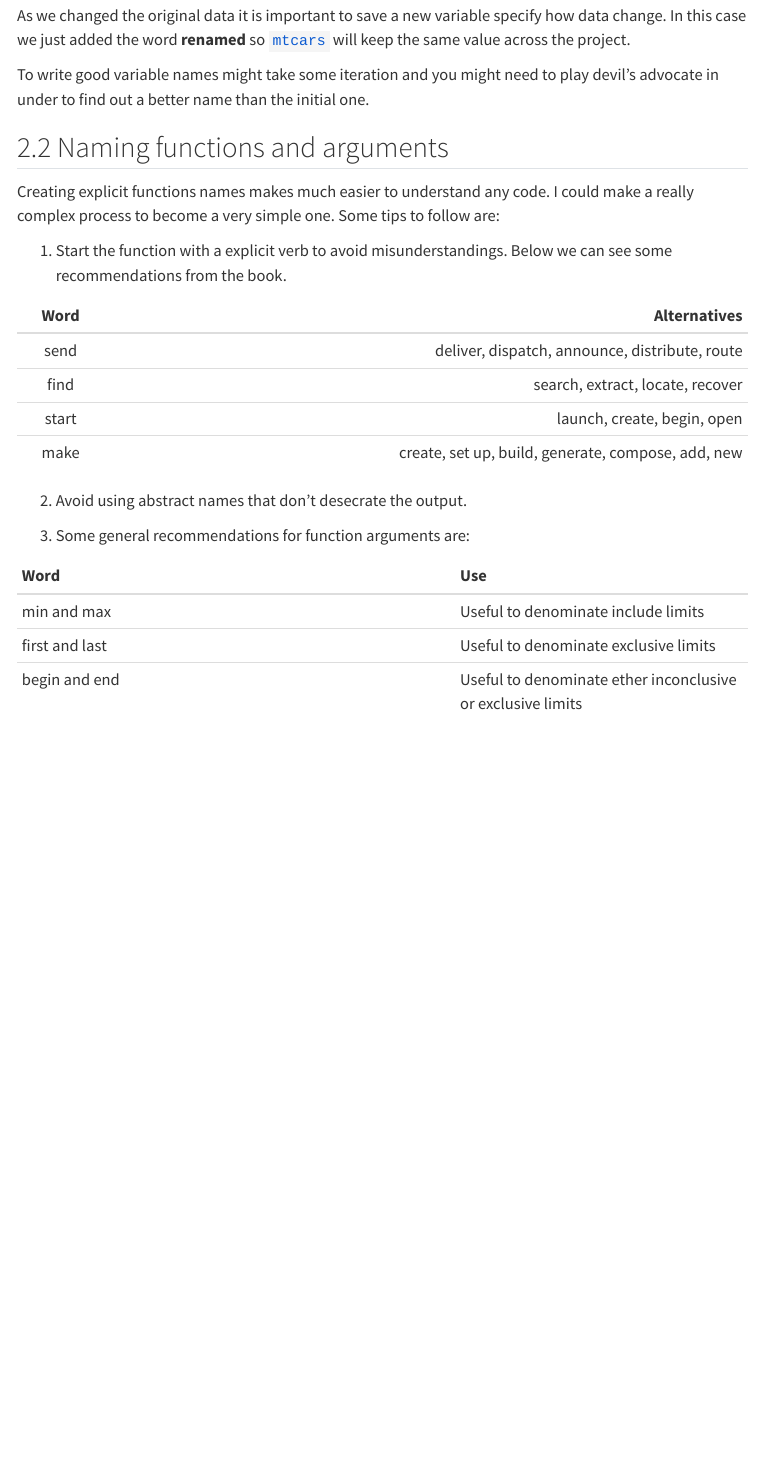
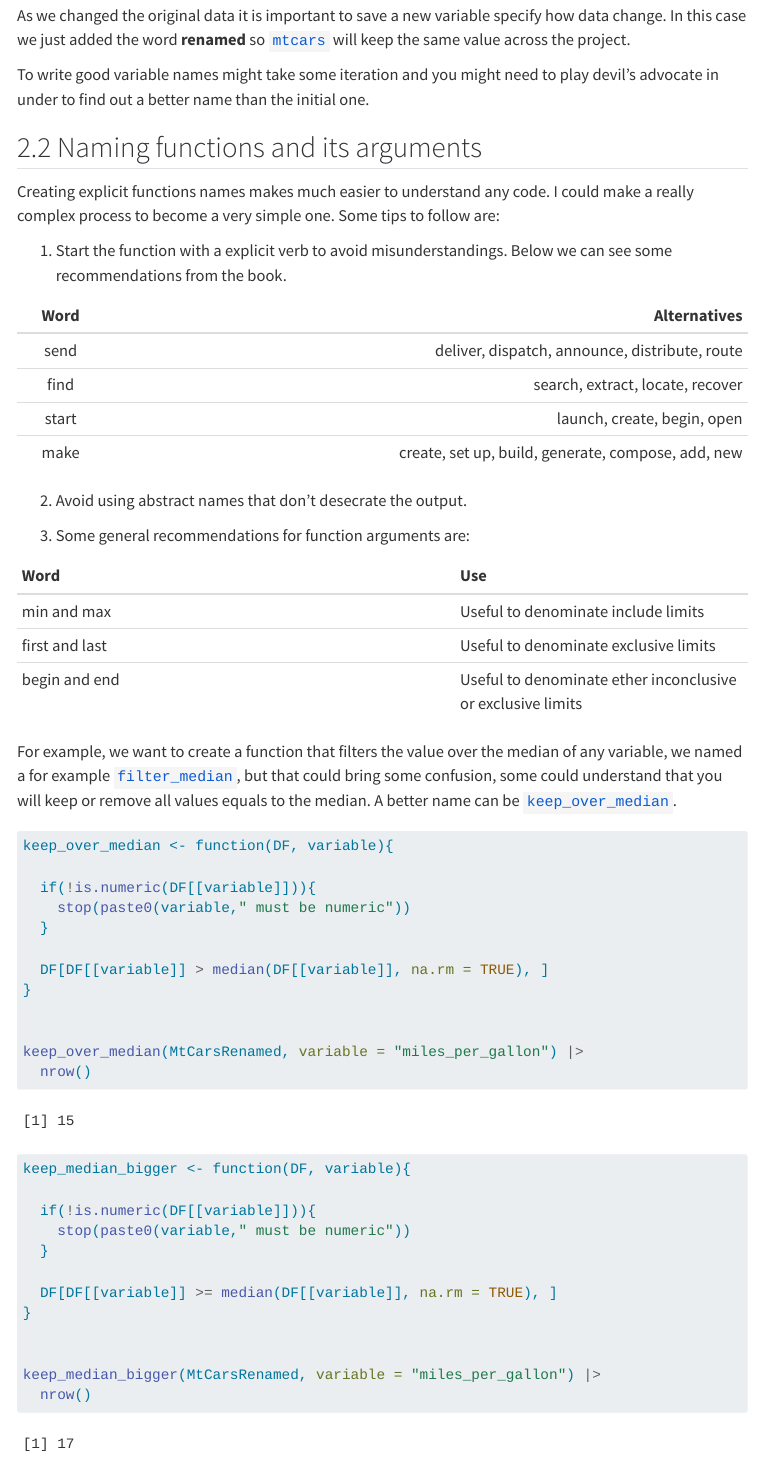
Before and after one commit to AngelFelizR/myblog, a Quarto document (posts/01-readiable-code/main.qmd): the page in a window 1100 px wide, from 2950 px down. Rendered offline with R 4.5, knitr and Pandoc in place of Quarto, with nearby package versions; menus at the side of the page are left out.

Commit message:
readable code functions

````diff
--- a/posts/01-readiable-code/main.qmd
+++ b/posts/01-readiable-code/main.qmd
@@ -104,7 +104,7 @@ As we changed the original data it is important to save a new variable specify h
 
 To write good variable names might take some iteration and you might need to play devil's advocate in under to find out a better name than the initial one.
 
-## Naming functions and arguments
+## Naming functions and its arguments
 
 Creating explicit functions names makes much easier to understand any code. I could make a really complex process to become a very simple one. Some tips to follow are:
 
@@ -127,3 +127,38 @@ Creating explicit functions names makes much easier to understand any code. I co
 |min and max | Useful to denominate include limits|
 |first and last| Useful to denominate exclusive limits|
 |begin and end| Useful to denominate ether inconclusive or exclusive limits|
+
+For example, we want to create a function that filters the value over the median of any variable, we named a for example `filter_median`, but that could bring some confusion, some could understand that you will keep or remove all values equals to the median. A better name can be `keep_over_median`.
+
+```{r}
+
+keep_over_median <- function(DF, variable){
+
+  if(!is.numeric(DF[[variable]])){
+    stop(paste0(variable," must be numeric"))
+  }
+
+  DF[DF[[variable]] > median(DF[[variable]], na.rm = TRUE), ]
+}
+
+
+keep_over_median(MtCarsRenamed, variable = "miles_per_gallon") |>
+  nrow()
+
+```
+
+
+```{r}
+keep_median_bigger <- function(DF, variable){
+
+  if(!is.numeric(DF[[variable]])){
+    stop(paste0(variable," must be numeric"))
+  }
+
+  DF[DF[[variable]] >= median(DF[[variable]], na.rm = TRUE), ]
+}
+
+
+keep_median_bigger(MtCarsRenamed, variable = "miles_per_gallon") |>
+  nrow()
+```
````
Also changed, not shown: docs/search.json, 3 other files.
